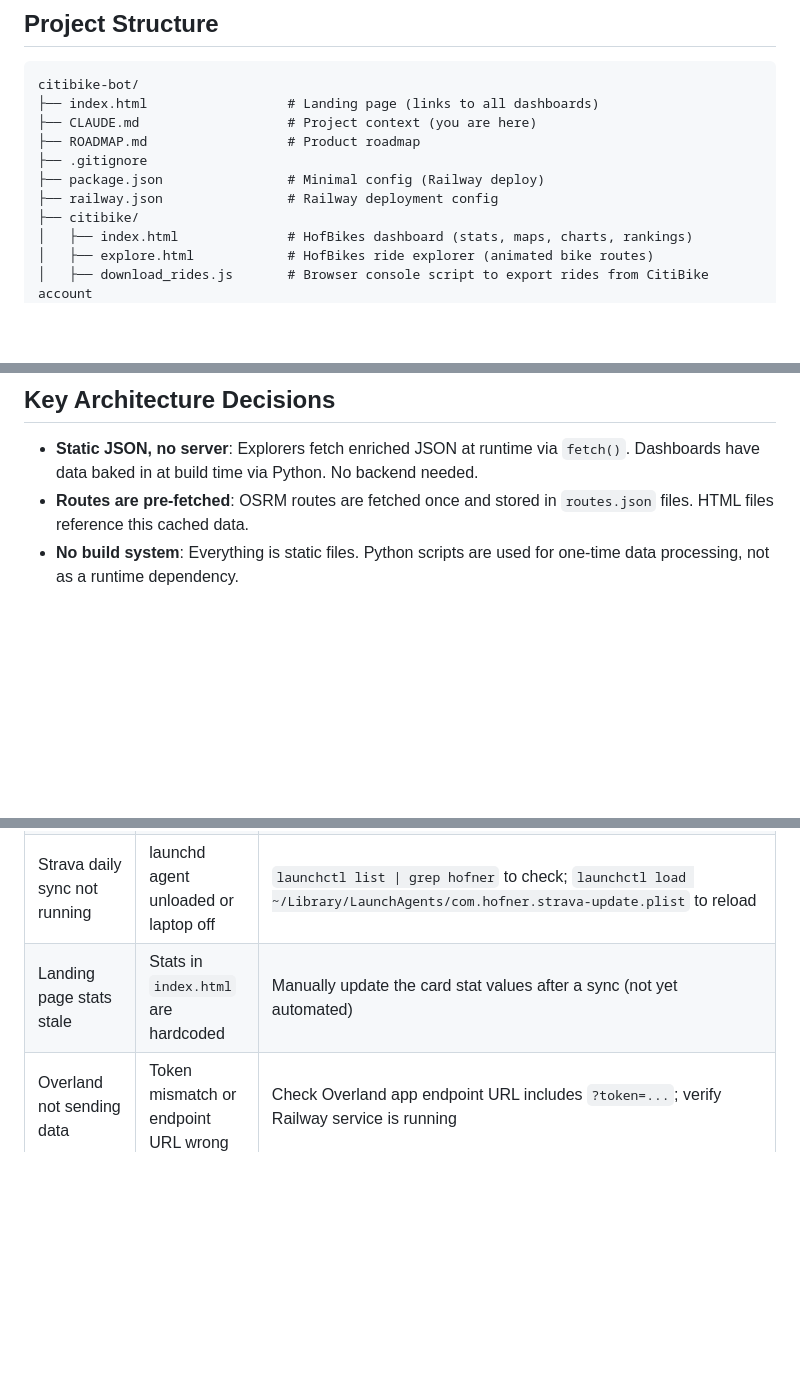
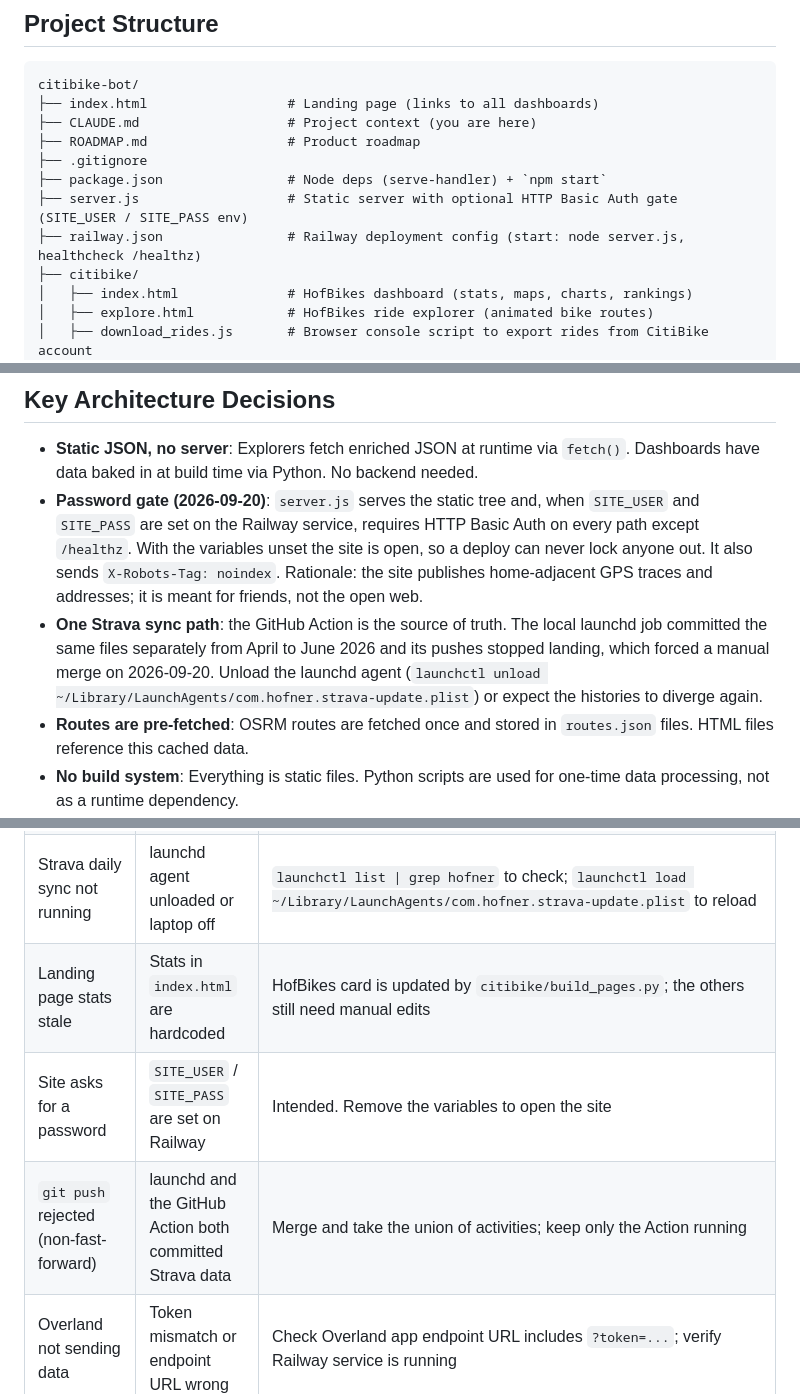
Before and after one commit to willhofner/citibike-dashboard, a Markdown page: CLAUDE.md, 3 parts joined by grey strips. Drawn GitHub-style; blank space fills up the shorter version.

Commit message:
Document password gate, server.js, and the Strava sync divergence
Co-Authored-By: Claude Fable 5.1 <noreply@anthropic.com>

```diff
--- a/CLAUDE.md
+++ b/CLAUDE.md
@@ -62,8 +62,9 @@ citibike-bot/
 ├── CLAUDE.md                   # Project context (you are here)
 ├── ROADMAP.md                  # Product roadmap
 ├── .gitignore
-├── package.json                # Minimal config (Railway deploy)
-├── railway.json                # Railway deployment config
+├── package.json                # Node deps (serve-handler) + `npm start`
+├── server.js                   # Static server with optional HTTP Basic Auth gate (SITE_USER / SITE_PASS env)
+├── railway.json                # Railway deployment config (start: node server.js, healthcheck /healthz)
 ├── citibike/
 │   ├── index.html              # HofBikes dashboard (stats, maps, charts, rankings)
 │   ├── explore.html            # HofBikes ride explorer (animated bike routes)
@@ -151,6 +152,8 @@ citibike-bot/
 ## Key Architecture Decisions
 
 - **Static JSON, no server**: Explorers fetch enriched JSON at runtime via `fetch()`. Dashboards have data baked in at build time via Python. No backend needed.
+- **Password gate (2026-09-20)**: `server.js` serves the static tree and, when `SITE_USER` and `SITE_PASS` are set on the Railway service, requires HTTP Basic Auth on every path except `/healthz`. With the variables unset the site is open, so a deploy can never lock anyone out. It also sends `X-Robots-Tag: noindex`. Rationale: the site publishes home-adjacent GPS traces and addresses; it is meant for friends, not the open web.
+- **One Strava sync path**: the GitHub Action is the source of truth. The local launchd job committed the same files separately from April to June 2026 and its pushes stopped landing, which forced a manual merge on 2026-09-20. Unload the launchd agent (`launchctl unload ~/Library/LaunchAgents/com.hofner.strava-update.plist`) or expect the histories to diverge again.
 - **Routes are pre-fetched**: OSRM routes are fetched once and stored in `routes.json` files. HTML files reference this cached data.
 - **No build system**: Everything is static files. Python scripts are used for one-time data processing, not as a runtime dependency.
 - **Incremental sync for Strava**: `fetch_activities.py` defaults to incremental mode — uses Strava's `after` param to only fetch new activities since last sync, then merges into existing data.
@@ -792,7 +795,9 @@ The landing page (`index.html`) has two sections:
 | OSRM routing fails | Rate limiting or API down | Add delays, check `router.project-osrm.org` status |
 | Strava token refresh fails | App deauthorized or tokens corrupted | Delete `.strava_tokens.json`, re-run `fetch_activities.py` (will open browser for re-auth) |
 | Strava daily sync not running | launchd agent unloaded or laptop off | `launchctl list \| grep hofner` to check; `launchctl load ~/Library/LaunchAgents/com.hofner.strava-update.plist` to reload |
-| Landing page stats stale | Stats in `index.html` are hardcoded | Manually update the card stat values after a sync (not yet automated) |
+| Landing page stats stale | Stats in `index.html` are hardcoded | HofBikes card is updated by `citibike/build_pages.py`; the others still need manual edits |
+| Site asks for a password | `SITE_USER` / `SITE_PASS` are set on Railway | Intended. Remove the variables to open the site |
+| `git push` rejected (non-fast-forward) | launchd and the GitHub Action both committed Strava data | Merge and take the union of activities; keep only the Action running |
 | Overland not sending data | Token mismatch or endpoint URL wrong | Check Overland app endpoint URL includes `?token=...`; verify Railway service is running |
 | Railway GPS data lost on redeploy | Volume not mounted | Ensure Railway volume is mounted at `/data` in service settings |
 | GPS data not pulling locally | Env vars not set | Run with `RECEIVER_URL=... RECEIVER_TOKEN=... python3 subway/pull_gps.py` |
```
